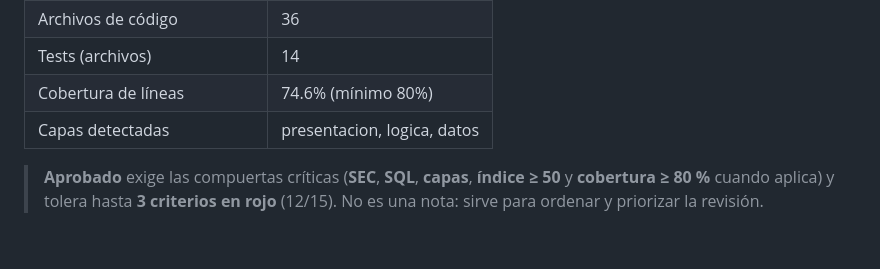
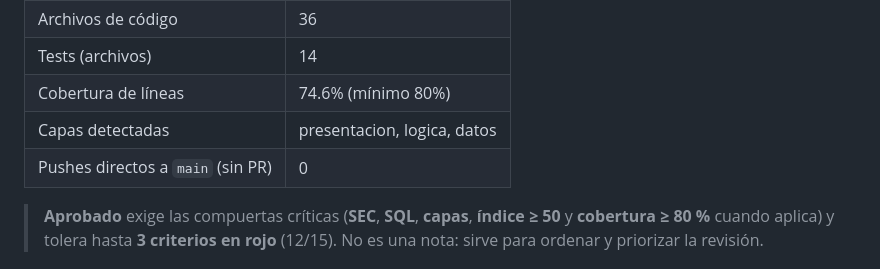
Before and after one commit to Biblioteca-Virtual/Backend-Flask, a Markdown page: docs/EVALUACION.md, the part around the change. Rendered like a GitHub page; blank space fills up the shorter version.

Commit message:
docs: informe de evaluación (calidad, autoría e IC)

```diff
--- a/docs/EVALUACION.md
+++ b/docs/EVALUACION.md
@@ -18,6 +18,7 @@
 | Tests (archivos) | 14 |
 | Cobertura de líneas | 74.6% (mínimo 80%) |
 | Capas detectadas | presentacion, logica, datos |
+| Pushes directos a `main` (sin PR) | 0 |
 
 > **Aprobado** exige las compuertas críticas (**SEC**, **SQL**, **capas**, **índice ≥ 50** y **cobertura ≥ 80 %** cuando aplica) y tolera hasta **3 criterios en rojo** (12/15). No es una nota: sirve para ordenar y priorizar la revisión.
 
```
